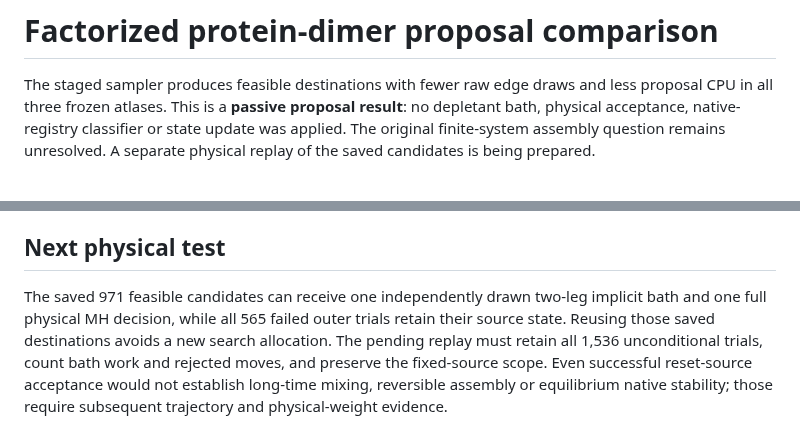
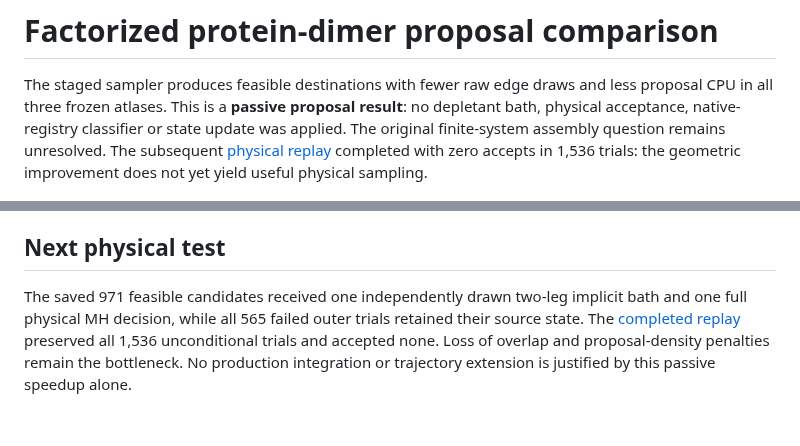
Before and after one commit to jglaser/tetramer-mc, a Markdown page: docs/factorized-dimer-probe.md, 2 parts joined by grey strips. Rendered like a GitHub page.

```diff
--- a/docs/factorized-dimer-probe.md
+++ b/docs/factorized-dimer-probe.md
@@ -4,7 +4,9 @@ The staged sampler produces feasible destinations with fewer raw edge draws and
 less proposal CPU in all three frozen atlases. This is a **passive proposal
 result**: no depletant bath, physical acceptance, native-registry classifier or
 state update was applied. The original finite-system assembly question remains
-unresolved. A separate physical replay of the saved candidates is being prepared.
+unresolved. The subsequent [physical replay](factorized-dimer-physical.md)
+completed with zero accepts in 1,536 trials: the geometric improvement does not
+yet yield useful physical sampling.
 
 ![Audited passive comparison](assets/factorized-dimer-probe.png)
 
@@ -140,11 +142,9 @@ The independent auditor exited zero.
 
 ## Next physical test
 
-The saved 971 feasible candidates can receive one independently drawn two-leg
+The saved 971 feasible candidates received one independently drawn two-leg
 implicit bath and one full physical MH decision, while all 565 failed outer
-trials retain their source state. Reusing those saved destinations avoids a new
-search allocation. The pending replay must retain all 1,536 unconditional
-trials, count bath work and rejected moves, and preserve the fixed-source scope.
-Even successful reset-source acceptance would not establish long-time mixing,
-reversible assembly or equilibrium native stability; those require subsequent
-trajectory and physical-weight evidence.
+trials retained their source state. The [completed replay](factorized-dimer-physical.md)
+preserved all 1,536 unconditional trials and accepted none. Loss of overlap and
+proposal-density penalties remain the bottleneck. No production integration or
+trajectory extension is justified by this passive speedup alone.
```
Also changed, not shown: docs/autonomous-assembly-progress-20261001.md (+11 -3 lines), docs/factorized-dimer-implementation.md (+6 -3 lines), docs/factorized-dimer-integration-notes.md (added, +199 -0 lines), docs/factorized-dimer-physical.md (added, +189 -0 lines), docs/assets/factorized-dimer-physical.png (added), 9 other files.
